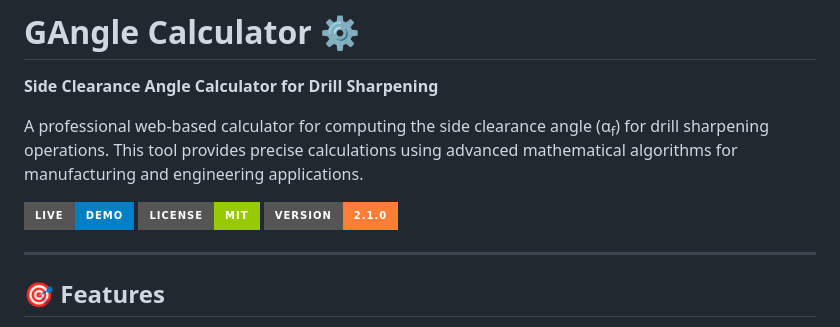
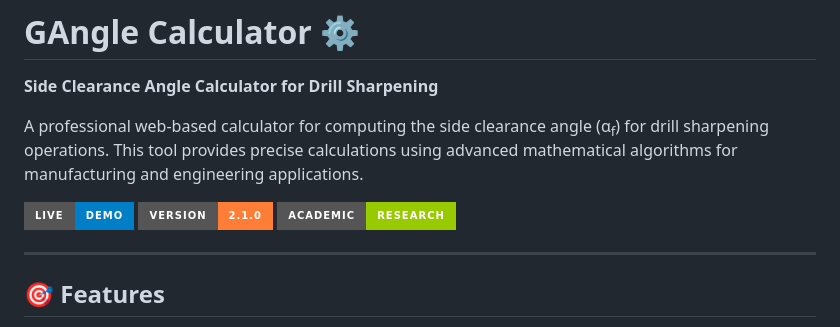
Before and after one commit to anton-grozev/gangle, a Markdown page: README.md, the part around the change. GitHub-like rendering; badges without logos.

Commit message:
Readme update 2

```diff
--- a/README.md
+++ b/README.md
@@ -5,8 +5,8 @@
 A professional web-based calculator for computing the side clearance angle (α<sub>f</sub>) for drill sharpening operations. This tool provides precise calculations using advanced mathematical algorithms for manufacturing and engineering applications.
 
 [![Live Demo](https://img.shields.io/badge/Live-Demo-blue?style=for-the-badge)](https://anton-grozev.github.io/gangle/)
-[![License](https://img.shields.io/badge/License-MIT-green?style=for-the-badge)](LICENSE)
 [![Version](https://img.shields.io/badge/Version-2.1.0-orange?style=for-the-badge)](#)
+[![Academic](https://img.shields.io/badge/Academic-Research-green?style=for-the-badge)](#)
 
 ---
 
```
